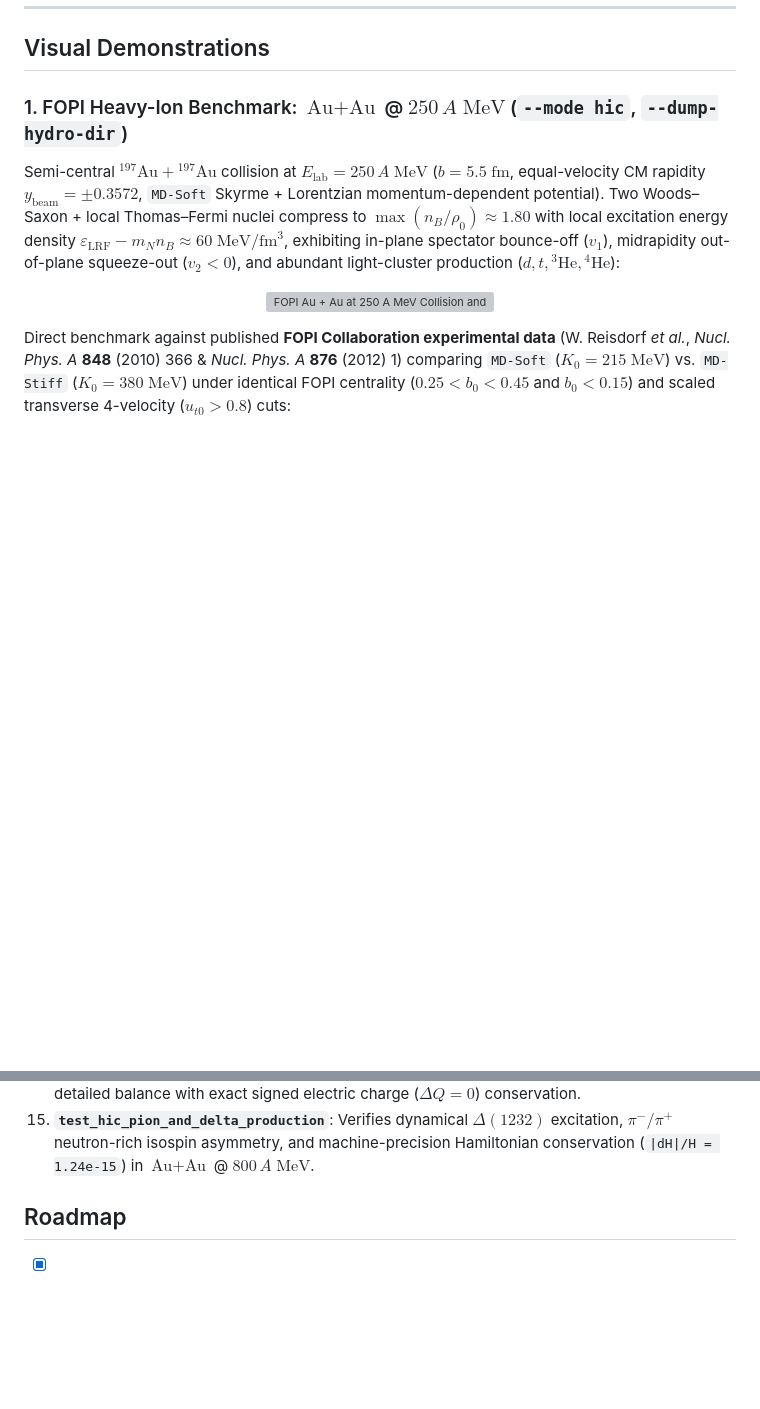
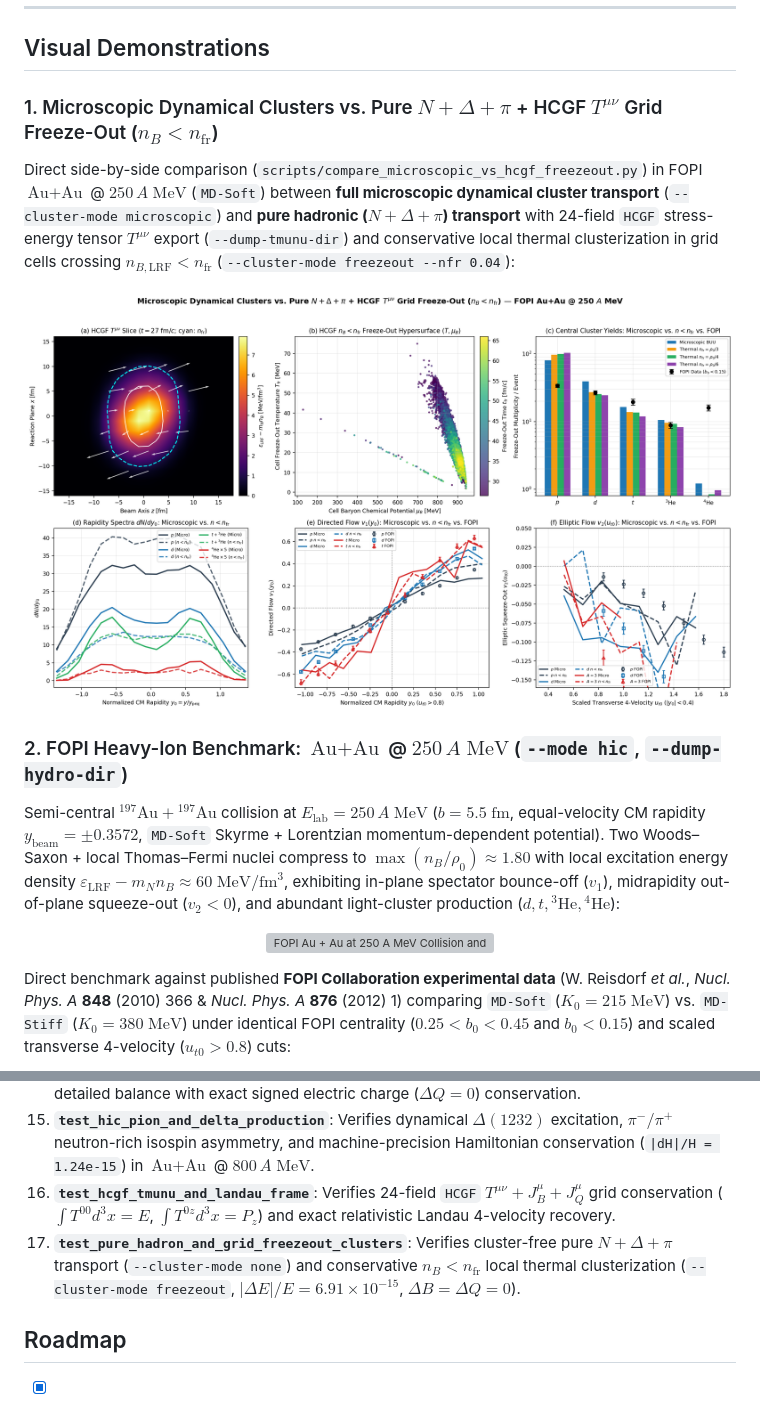
Before and after one commit to OlehSavchuk/cuda-cluster-transport, a Markdown page: README.md, 2 parts joined by grey strips. GitHub-like rendering; pictures changed too: assets/hcgf_vs_microscopic_comparison.png (added); blank space fills up the shorter version; grey boxes are pictures that could not be loaded.

Commit message:
Add pure N+Delta+pi mode, 24-field HCGF T^munu exporter, and n<nfr thermal clusterization

```diff
--- a/README.md
+++ b/README.md
@@ -12,7 +12,14 @@ When `nvcc` is present, all symplectic Vlasov CIC density/force kernels, 3D Gaus
 
 ## Visual Demonstrations
 
-### 1. FOPI Heavy-Ion Benchmark: $\text{Au} + \text{Au}$ @ $250\,A\;\text{MeV}$ (`--mode hic`, `--dump-hydro-dir`)
+### 1. Microscopic Dynamical Clusters vs. Pure $N+\Delta+\pi$ + HCGF $T^{\mu\nu}$ Grid Freeze-Out ($n_B < n_{\text{fr}}$)
+Direct side-by-side comparison (`scripts/compare_microscopic_vs_hcgf_freezeout.py`) in FOPI $\text{Au}+\text{Au}$ @ $250\,A\;\text{MeV}$ (`MD-Soft`) between **full microscopic dynamical cluster transport** (`--cluster-mode microscopic`) and **pure hadronic ($N + \Delta + \pi$) transport** with 24-field `HCGF` stress-energy tensor $T^{\mu\nu}$ export (`--dump-tmunu-dir`) and conservative local thermal clusterization in grid cells crossing $n_{B,\text{LRF}} < n_{\text{fr}}$ (`--cluster-mode freezeout --nfr 0.04`):
+
+<p align="center">
+  <img src="assets/hcgf_vs_microscopic_comparison.png" alt="Microscopic Dynamical Clusters vs HCGF Tmunu Grid Freeze-Out Clusters" width="100%">
+</p>
+
+### 2. FOPI Heavy-Ion Benchmark: $\text{Au} + \text{Au}$ @ $250\,A\;\text{MeV}$ (`--mode hic`, `--dump-hydro-dir`)
 Semi-central ${}^{197}\text{Au} + {}^{197}\text{Au}$ collision at $E_{\text{lab}} = 250\,A\;\text{MeV}$ ($b = 5.5\;\text{fm}$, equal-velocity CM rapidity $y_{\text{beam}} = \pm 0.3572$, `MD-Soft` Skyrme + Lorentzian momentum-dependent potential). Two Woods–Saxon + local Thomas–Fermi nuclei compress to $\max(n_B / \rho_0) \approx 1.80$ with local excitation energy density $\varepsilon_{\text{LRF}} - m_N n_B \approx 60\;\text{MeV}/\text{fm}^3$, exhibiting in-plane spectator bounce-off ($v_1$), midrapidity out-of-plane squeeze-out ($v_2 < 0$), and abundant light-cluster production ($d, t, {}^3\text{He}, {}^4\text{He}$):
 
 <p align="center">
@@ -250,6 +270,8 @@ python3 scripts/generate_animations.py
 13. **`test_in_medium_collision_energy_conservation`**: Verifies `--in-medium-ec <off|on|exact>` across coupled $2\leftrightarrow 2$ and $2\leftrightarrow 1$ reactions under `MDStiff`, reducing $|\Delta H|/H$ from $1.93 \times 10^{-3}$ (`off`) $\to 2.32 \times 10^{-5}$ (`on`, per-vertex quasi-energy root solver) $\to 1.86 \times 10^{-14}$ (`exact`, + Hamiltonian manifold projection).
 14. **`test_pion_delta_cross_sections_and_detailed_balance`**: Verifies PDG $\pi^+ p \to \Delta^{++}$ (`192.8 mb`) & $\pi^- p \to \Delta^0$ (`64.2 mb`) $3:1$ Clebsch–Gordan cross sections and grand-canonical $\pi\text{–}\Delta\text{–}N\text{–}d$ detailed balance with exact signed electric charge ($\Delta Q = 0$) conservation.
 15. **`test_hic_pion_and_delta_production`**: Verifies dynamical $\Delta(1232)$ excitation, $\pi^-/\pi^+$ neutron-rich isospin asymmetry, and machine-precision Hamiltonian conservation (`|dH|/H = 1.24e-15`) in $\text{Au}+\text{Au}$ @ $800\,A\;\text{MeV}$.
+16. **`test_hcgf_tmunu_and_landau_frame`**: Verifies 24-field `HCGF` $T^{\mu\nu} + J_B^\mu + J_Q^\mu$ grid conservation ($\int T^{00} d^3x = E$, $\int T^{0z} d^3x = P_z$) and exact relativistic Landau 4-velocity recovery.
+17. **`test_pure_hadron_and_grid_freezeout_clusters`**: Verifies cluster-free pure $N+\Delta+\pi$ transport (`--cluster-mode none`) and conservative $n_B < n_{\text{fr}}$ local thermal clusterization (`--cluster-mode freezeout`, $|\Delta E|/E = 6.91 \times 10^{-15}$, $\Delta B = \Delta Q = 0$).
 
 ## Roadmap
 - [x] Covariant $2 \to 2$ elastic scattering for $p, n, d, d^*, t, {}^3\text{He}, {}^4\text{He}$, and 19 excited $A=4^*$ states on CUDA
```
Also changed, not shown: other parts of README.md (+16 -3 lines), 8 other files.
